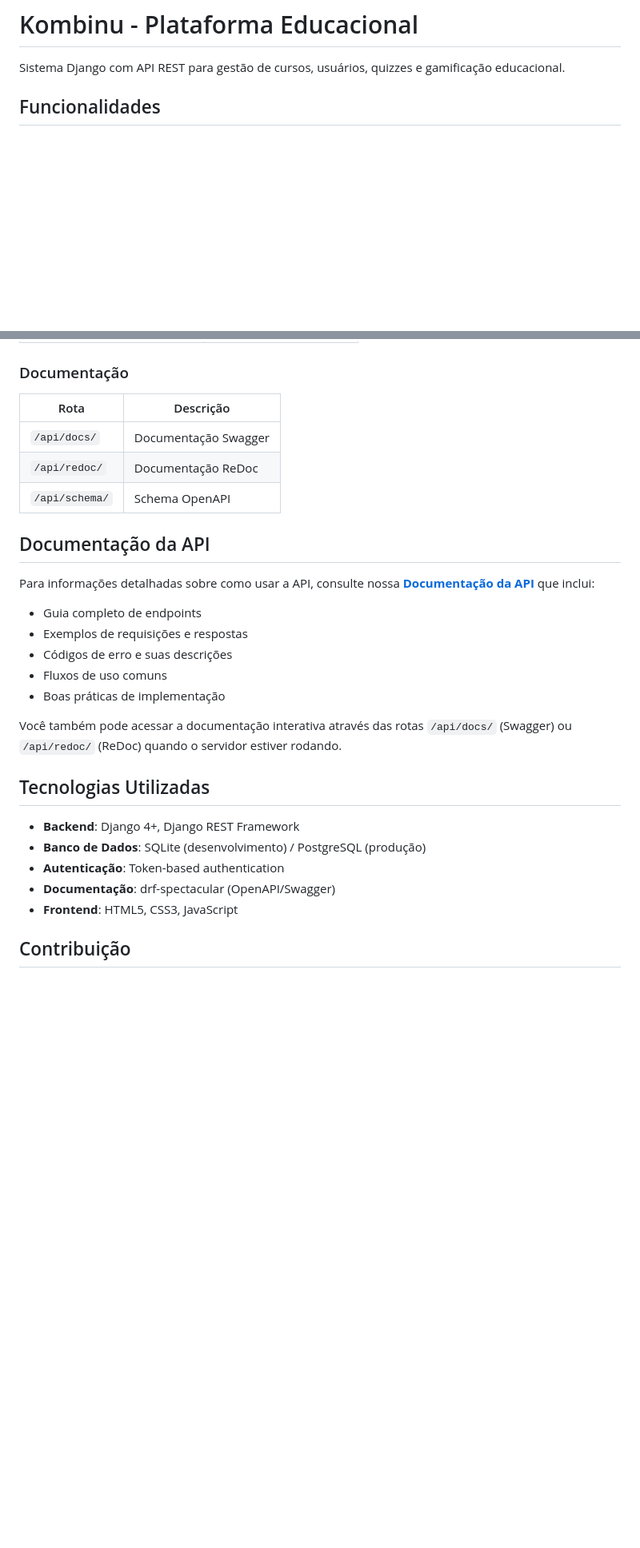
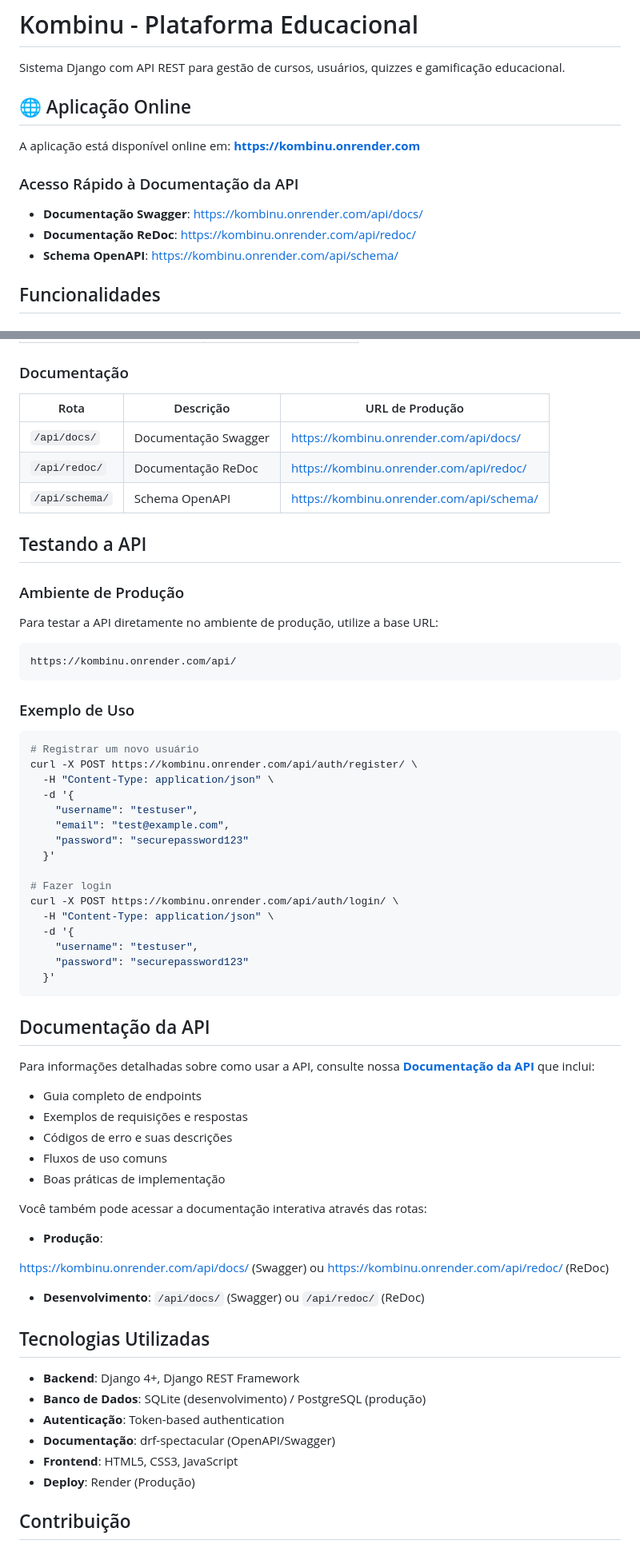
Before and after one commit to Emicy963/Kombinu, a Markdown page: README.md, 2 parts joined by grey strips. Shown at 80% size. Drawn GitHub-style; blank space fills up the shorter version.

````diff
--- a/README.md
+++ b/README.md
@@ -1,6 +1,16 @@
 # Kombinu - Plataforma Educacional
 
 Sistema Django com API REST para gestão de cursos, usuários, quizzes e gamificação educacional.
+
+## 🌐 Aplicação Online
+
+A aplicação está disponível online em: **[https://kombinu.onrender.com](https://kombinu.onrender.com)**
+
+### Acesso Rápido à Documentação da API
+
+- **Documentação Swagger**: [https://kombinu.onrender.com/api/docs/](https://kombinu.onrender.com/api/docs/)
+- **Documentação ReDoc**: [https://kombinu.onrender.com/api/redoc/](https://kombinu.onrender.com/api/redoc/)
+- **Schema OpenAPI**: [https://kombinu.onrender.com/api/schema/](https://kombinu.onrender.com/api/schema/)
 
 ## Funcionalidades
 
@@ -138,11 +148,41 @@ Kombinu/
 
 ### Documentação
 
-| Rota | Descrição |
-|------|-----------|
-| `/api/docs/` | Documentação Swagger |
-| `/api/redoc/` | Documentação ReDoc |
-| `/api/schema/` | Schema OpenAPI |
+| Rota | Descrição | URL de Produção |
+|------|-----------|----------------|
+| `/api/docs/` | Documentação Swagger | [https://kombinu.onrender.com/api/docs/](https://kombinu.onrender.com/api/docs/) |
+| `/api/redoc/` | Documentação ReDoc | [https://kombinu.onrender.com/api/redoc/](https://kombinu.onrender.com/api/redoc/) |
+| `/api/schema/` | Schema OpenAPI | [https://kombinu.onrender.com/api/schema/](https://kombinu.onrender.com/api/schema/) |
+
+## Testando a API
+
+### Ambiente de Produção
+
+Para testar a API diretamente no ambiente de produção, utilize a base URL:
+```
+https://kombinu.onrender.com/api/
+```
+
+### Exemplo de Uso
+
+```bash
+# Registrar um novo usuário
+curl -X POST https://kombinu.onrender.com/api/auth/register/ \
+  -H "Content-Type: application/json" \
+  -d '{
+    "username": "testuser",
+    "email": "test@example.com",
+    "password": "securepassword123"
+  }'
+
+# Fazer login
+curl -X POST https://kombinu.onrender.com/api/auth/login/ \
+  -H "Content-Type: application/json" \
+  -d '{
+    "username": "testuser",
+    "password": "securepassword123"
+  }'
+```
 
 ## Documentação da API
 
@@ -154,7 +194,12 @@ Para informações detalhadas sobre como usar a API, consulte nossa **[Documenta
 - Fluxos de uso comuns
 - Boas práticas de implementação
 
-Você também pode acessar a documentação interativa através das rotas `/api/docs/` (Swagger) ou `/api/redoc/` (ReDoc) quando o servidor estiver rodando.
+Você também pode acessar a documentação interativa através das rotas:
+- **Produção**:
+
+[https://kombinu.onrender.com/api/docs/](https://kombinu.onrender.com/api/docs/) (Swagger) ou [https://kombinu.onrender.com/api/redoc/](https://kombinu.onrender.com/api/redoc/) (ReDoc)
+
+- **Desenvolvimento**: `/api/docs/` (Swagger) ou `/api/redoc/` (ReDoc)
 
 ## Tecnologias Utilizadas
 
@@ -163,6 +208,7 @@ Você também pode acessar a documentação interativa através das rotas `/api/
 - **Autenticação**: Token-based authentication
 - **Documentação**: drf-spectacular (OpenAPI/Swagger)
 - **Frontend**: HTML5, CSS3, JavaScript
+- **Deploy**: Render (Produção)
 
 ## Contribuição
 
````
Also changed, not shown: other parts of README.md (+3 -1 lines).
